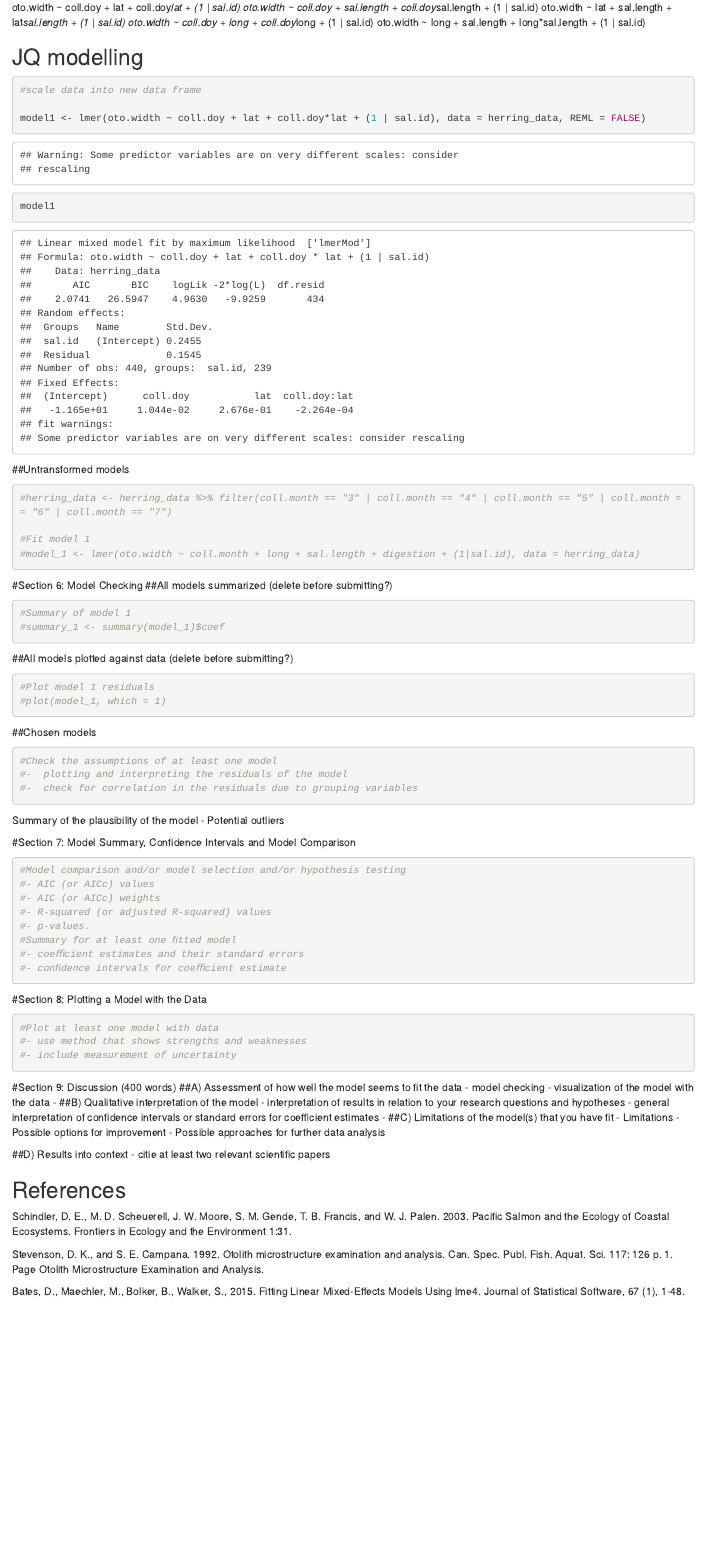
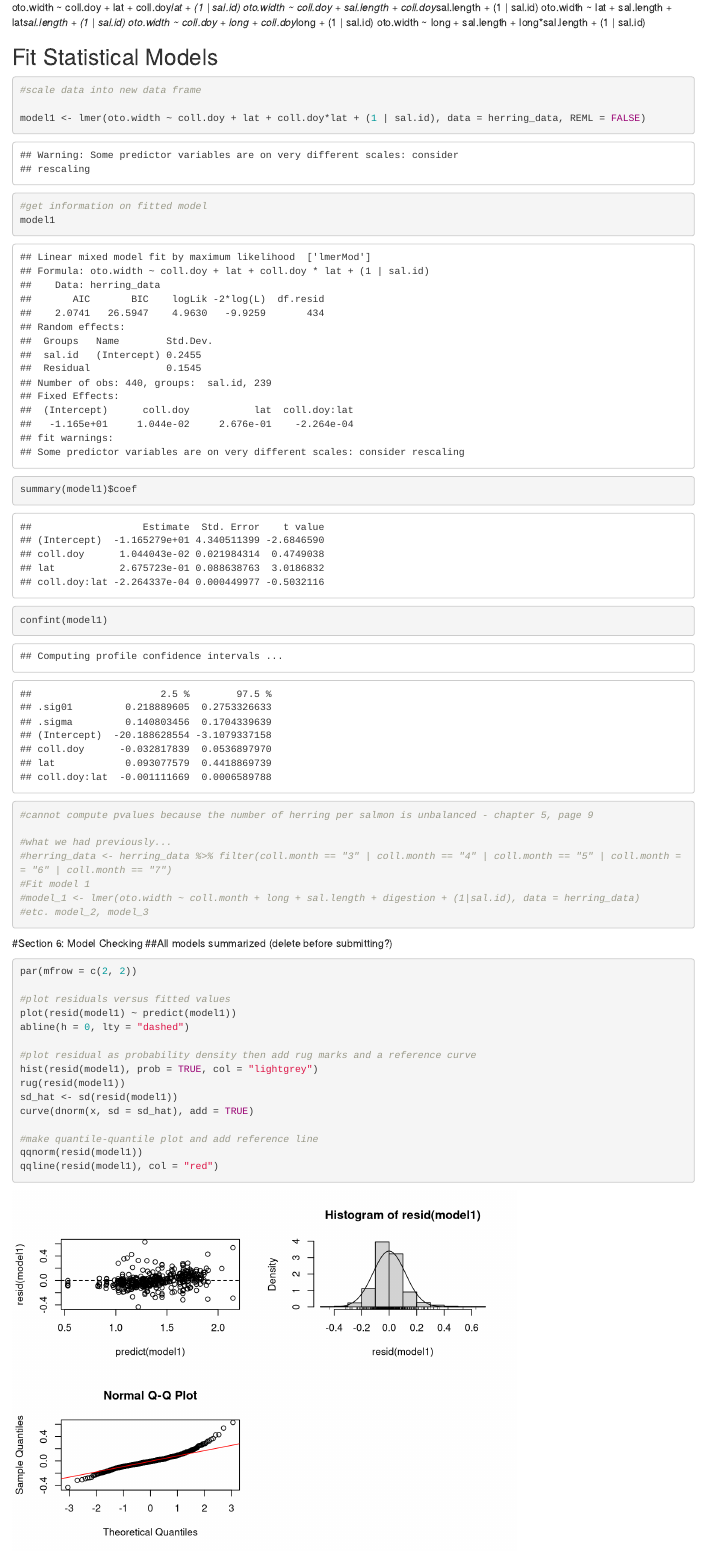
Before and after one commit to rghansen/ES482, an R Markdown document (Data analysis project.Rmd): the page in a window 1100 px wide, from 11180 px down. Rendered offline with R 4.5, knitr and Pandoc, with nearby package versions; drawn as R Markdown's standard HTML page in place of the format the file asks for; code that draws random numbers runs with fixed seeds of ours; some code elsewhere in the file could not run offline.

Commit message:
Added examples of residual plots for model 1.

````diff
--- a/Data analysis project.Rmd
+++ b/Data analysis project.Rmd
@@ -244,31 +244,44 @@ oto.width ~ long + sal.length + long*sal.length + (1 | sal.id)
 
 
 
-## JQ modelling
+## Fit Statistical Models
 ```{r}
 #scale data into new data frame
 
 model1 <- lmer(oto.width ~ coll.doy + lat + coll.doy*lat + (1 | sal.id), data = herring_data, REML = FALSE)
+
+#get information on fitted model
 model1
+summary(model1)$coef
+confint(model1)
 
+#cannot compute pvalues because the number of herring per salmon is unbalanced - chapter 5, page 9
 
-
-```
-
-##Untransformed models
-```{r, echo = TRUE}
+#what we had previously...
 #herring_data <- herring_data %>% filter(coll.month == "3" | coll.month == "4" | coll.month == "5" | coll.month == "6" | coll.month == "7")
-
 #Fit model 1
 #model_1 <- lmer(oto.width ~ coll.month + long + sal.length + digestion + (1|sal.id), data = herring_data)
-
+#etc. model_2, model_3
 ```
 
 #Section 6: Model Checking
 ##All models summarized (delete before submitting?)
-```{r, echo = TRUE}
-#Summary of model 1
-#summary_1 <- summary(model_1)$coef
+```{r}
+par(mfrow = c(2, 2))
+
+#plot residuals versus fitted values
+plot(resid(model1) ~ predict(model1))
+abline(h = 0, lty = "dashed")
+
+#plot residual as probability density then add rug marks and a reference curve
+hist(resid(model1), prob = TRUE, col = "lightgrey")
+rug(resid(model1))
+sd_hat <- sd(resid(model1))
+curve(dnorm(x, sd = sd_hat), add = TRUE)
+
+#make quantile-quantile plot and add reference line
+qqnorm(resid(model1))
+qqline(resid(model1), col = "red")
 
 ```
 
````
